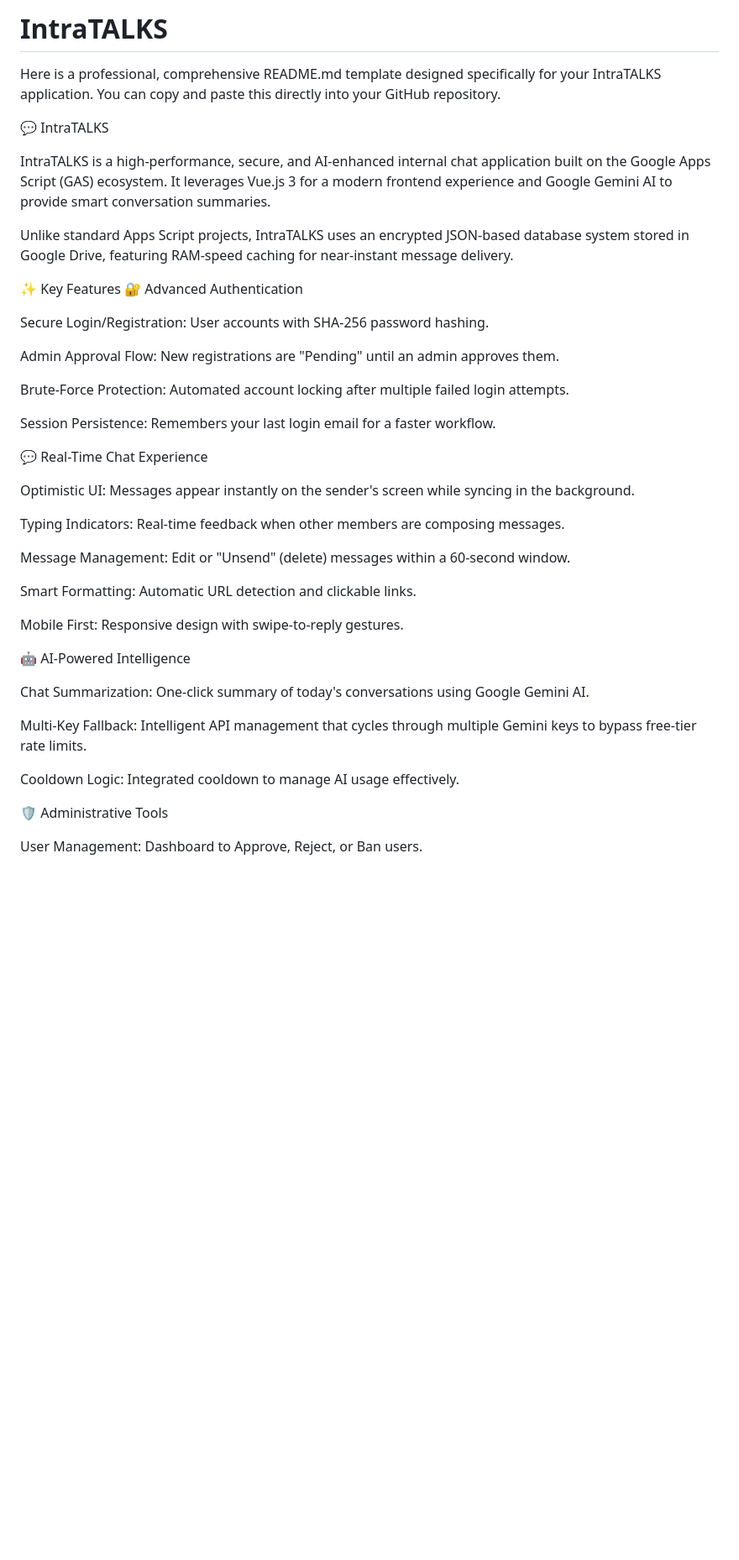
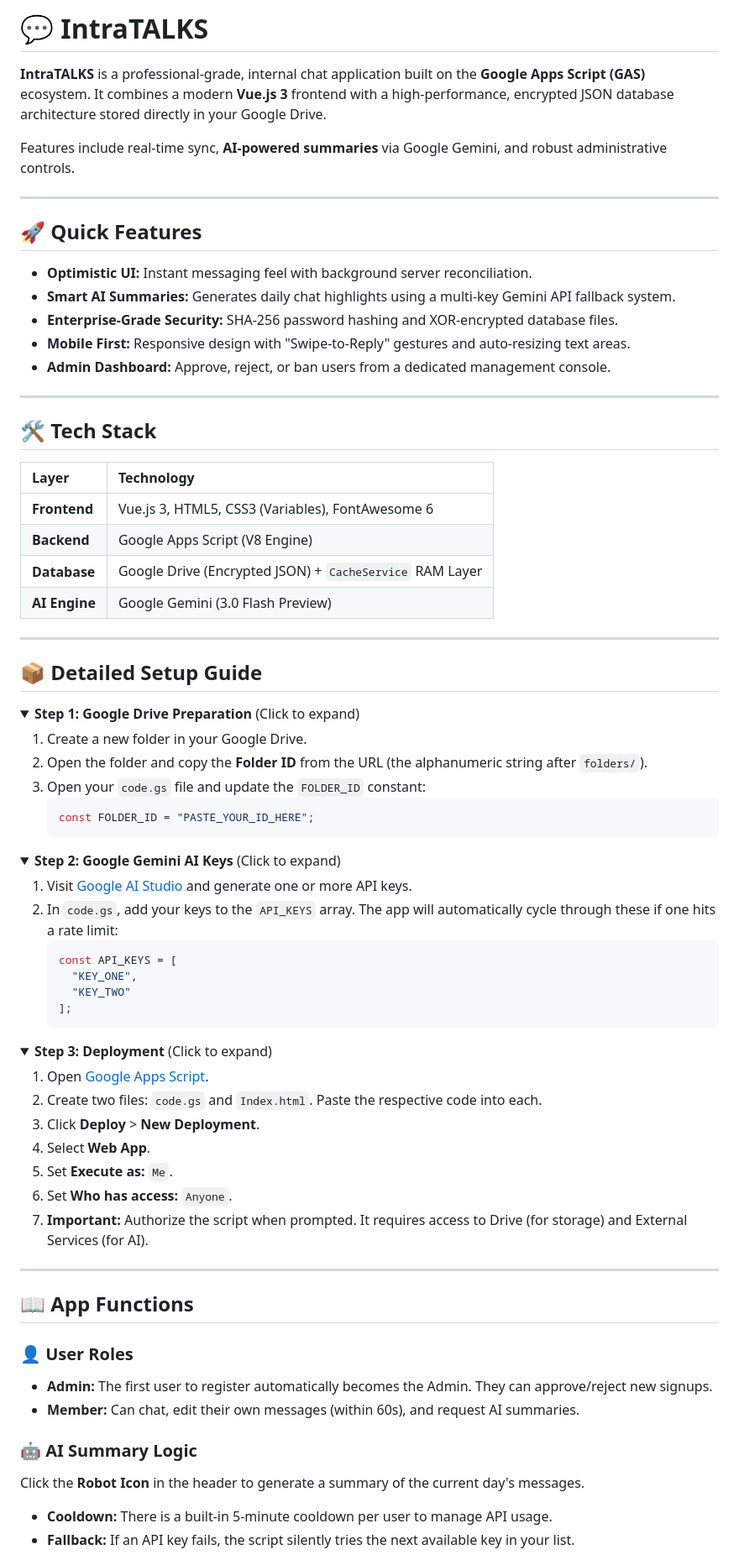
Before and after one commit to mrjeronluther/ChatNOW, a Markdown page: README.md, the part around one of its changes. Shown at 84% size. Drawn GitHub-style; folded sections open; blank space fills up the shorter version.

Commit message:
Revise README for IntraTALKS application
Updated README.md to enhance clarity and modernize formatting.

````diff
--- a/README.md
+++ b/README.md
@@ -1,44 +1,80 @@
-# IntraTALKS
-Here is a professional, comprehensive README.md template designed specifically for your IntraTALKS application. You can copy and paste this directly into your GitHub repository.
+# 💬 IntraTALKS
 
-💬 IntraTALKS
+**IntraTALKS** is a professional-grade, internal chat application built on the **Google Apps Script (GAS)** ecosystem. It combines a modern **Vue.js 3** frontend with a high-performance, encrypted JSON database architecture stored directly in your Google Drive.
 
-IntraTALKS is a high-performance, secure, and AI-enhanced internal chat application built on the Google Apps Script (GAS) ecosystem. It leverages Vue.js 3 for a modern frontend experience and Google Gemini AI to provide smart conversation summaries.
+Features include real-time sync, **AI-powered summaries** via Google Gemini, and robust administrative controls.
 
-Unlike standard Apps Script projects, IntraTALKS uses an encrypted JSON-based database system stored in Google Drive, featuring RAM-speed caching for near-instant message delivery.
+---
 
-✨ Key Features
-🔐 Advanced Authentication
+## 🚀 Quick Features
 
-Secure Login/Registration: User accounts with SHA-256 password hashing.
+- **Optimistic UI:** Instant messaging feel with background server reconciliation.
+- **Smart AI Summaries:** Generates daily chat highlights using a multi-key Gemini API fallback system.
+- **Enterprise-Grade Security:** SHA-256 password hashing and XOR-encrypted database files.
+- **Mobile First:** Responsive design with "Swipe-to-Reply" gestures and auto-resizing text areas.
+- **Admin Dashboard:** Approve, reject, or ban users from a dedicated management console.
 
-Admin Approval Flow: New registrations are "Pending" until an admin approves them.
+---
 
-Brute-Force Protection: Automated account locking after multiple failed login attempts.
+## 🛠️ Tech Stack
 
-Session Persistence: Remembers your last login email for a faster workflow.
+| Layer | Technology |
+| :--- | :--- |
+| **Frontend** | Vue.js 3, HTML5, CSS3 (Variables), FontAwesome 6 |
+| **Backend** | Google Apps Script (V8 Engine) |
+| **Database** | Google Drive (Encrypted JSON) + `CacheService` RAM Layer |
+| **AI Engine** | Google Gemini (3.0 Flash Preview) |
 
-💬 Real-Time Chat Experience
+---
 
-Optimistic UI: Messages appear instantly on the sender's screen while syncing in the background.
+## 📦 Detailed Setup Guide
 
-Typing Indicators: Real-time feedback when other members are composing messages.
+<details>
+<summary><b>Step 1: Google Drive Preparation</b> (Click to expand)</summary>
 
-Message Management: Edit or "Unsend" (delete) messages within a 60-second window.
+1. Create a new folder in your Google Drive.
+2. Open the folder and copy the **Folder ID** from the URL (the alphanumeric string after `folders/`).
+3. Open your `code.gs` file and update the `FOLDER_ID` constant:
+   ```javascript
+   const FOLDER_ID = "PASTE_YOUR_ID_HERE";
+   ```
+</details>
 
-Smart Formatting: Automatic URL detection and clickable links.
+<details>
+<summary><b>Step 2: Google Gemini AI Keys</b> (Click to expand)</summary>
 
-Mobile First: Responsive design with swipe-to-reply gestures.
+1. Visit [Google AI Studio](https://aistudio.google.com/) and generate one or more API keys.
+2. In `code.gs`, add your keys to the `API_KEYS` array. The app will automatically cycle through these if one hits a rate limit:
+   ```javascript
+   const API_KEYS = [
+     "KEY_ONE",
+     "KEY_TWO"
+   ];
+   ```
+</details>
 
-🤖 AI-Powered Intelligence
+<details>
+<summary><b>Step 3: Deployment</b> (Click to expand)</summary>
 
-Chat Summarization: One-click summary of today's conversations using Google Gemini AI.
+1. Open [Google Apps Script](https://script.google.com).
+2. Create two files: `code.gs` and `Index.html`. Paste the respective code into each.
+3. Click **Deploy** > **New Deployment**.
+4. Select **Web App**.
+5. Set **Execute as:** `Me`.
+6. Set **Who has access:** `Anyone`.
+7. **Important:** Authorize the script when prompted. It requires access to Drive (for storage) and External Services (for AI).
+</details>
 
-Multi-Key Fallback: Intelligent API management that cycles through multiple Gemini keys to bypass free-tier rate limits.
+---
 
-Cooldown Logic: Integrated cooldown to manage AI usage effectively.
+## 📖 App Functions
 
-🛡️ Administrative Tools
+### 👤 User Roles
+*   **Admin:** The first user to register automatically becomes the Admin. They can approve/reject new signups.
+*   **Member:** Can chat, edit their own messages (within 60s), and request AI summaries.
 
-User Management: Dashboard to Approve, Reject, or Ban users.
+### 🤖 AI Summary Logic
+Click the **Robot Icon** in the header to generate a summary of the current day's messages.
+*   **Cooldown:** There is a built-in 5-minute cooldown per user to manage API usage.
+*   **Fallback:** If an API key fails, the script silently tries the next available key in your list.
 
````
Also changed, not shown: other parts of README.md (+19 -109 lines).
